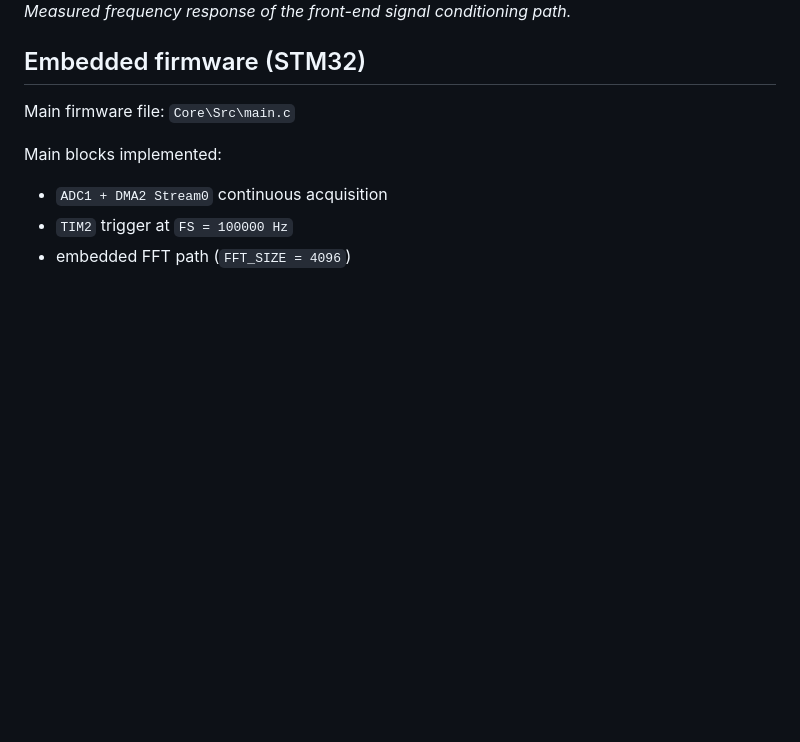
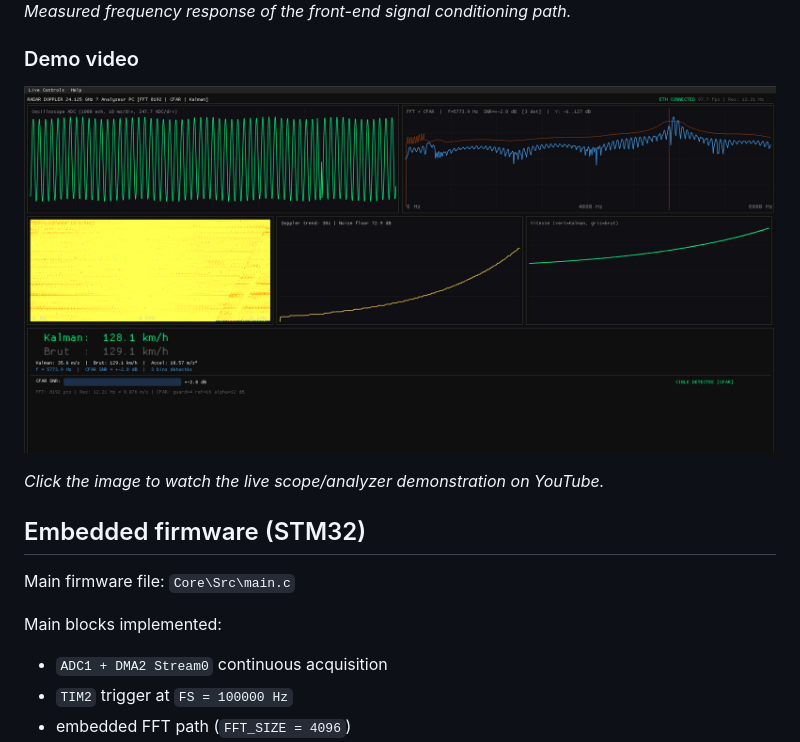
Before and after one commit to YanisDahmouche/doppler-radar-stm32f767-end-to-end, a Markdown page: README.md, the part around the change. GitHub-like rendering; pictures changed too: scope analyzer.png (added); blank space fills up the shorter version.

Commit message:
Add demo video thumbnail and link

```diff
--- a/README.md
+++ b/README.md
@@ -46,6 +46,12 @@ Processing chain:
 <img src="freq_response.png" alt="Frequency response of analog conditioning stage" width="950" />
 
 *Measured frequency response of the front-end signal conditioning path.*
+
+### Demo video
+
+[![Scope and analyzer demo](scope%20analyzer.png)](https://youtu.be/E4GLmaZWygU)
+
+*Click the image to watch the live scope/analyzer demonstration on YouTube.*
 
 ## Embedded firmware (STM32)
 
```
